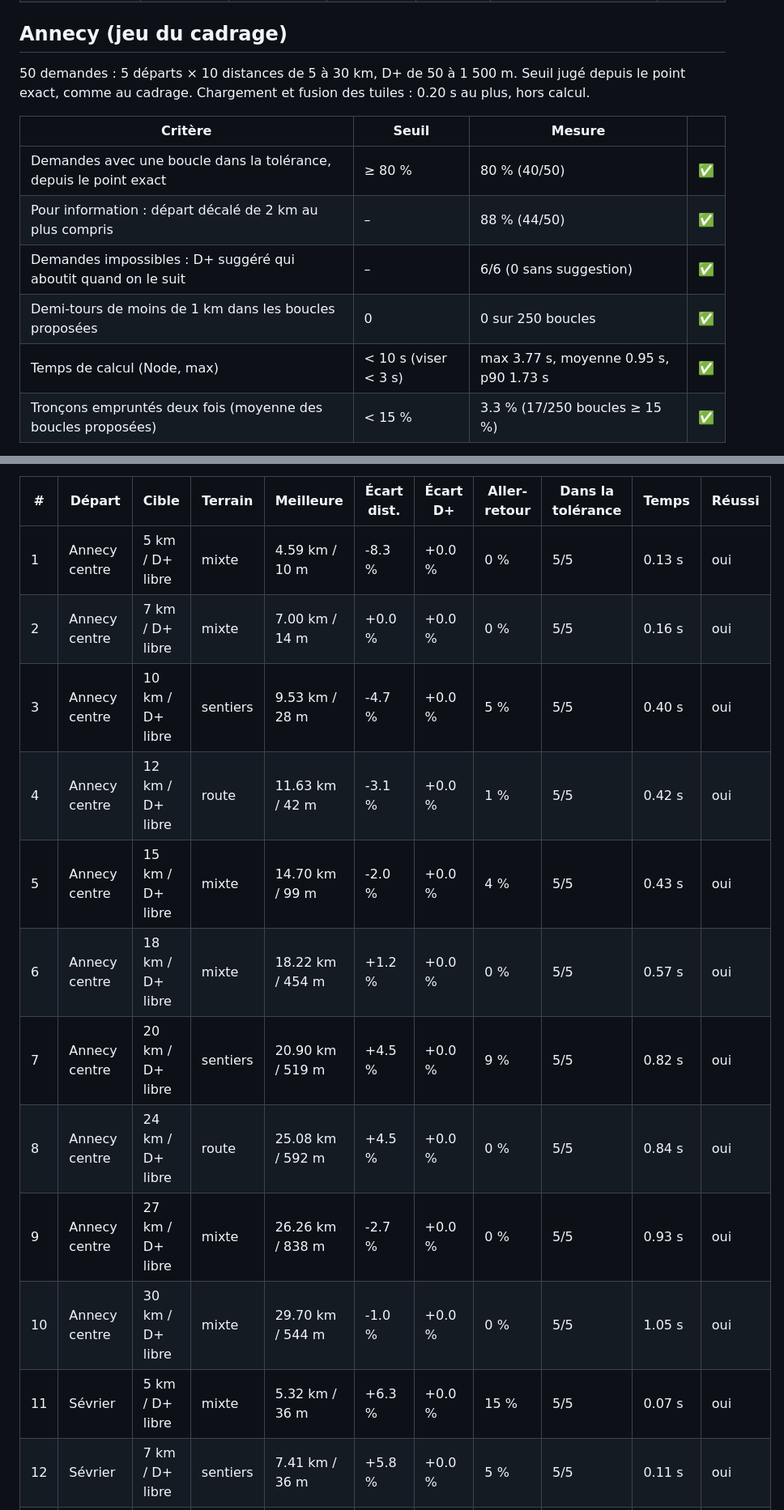
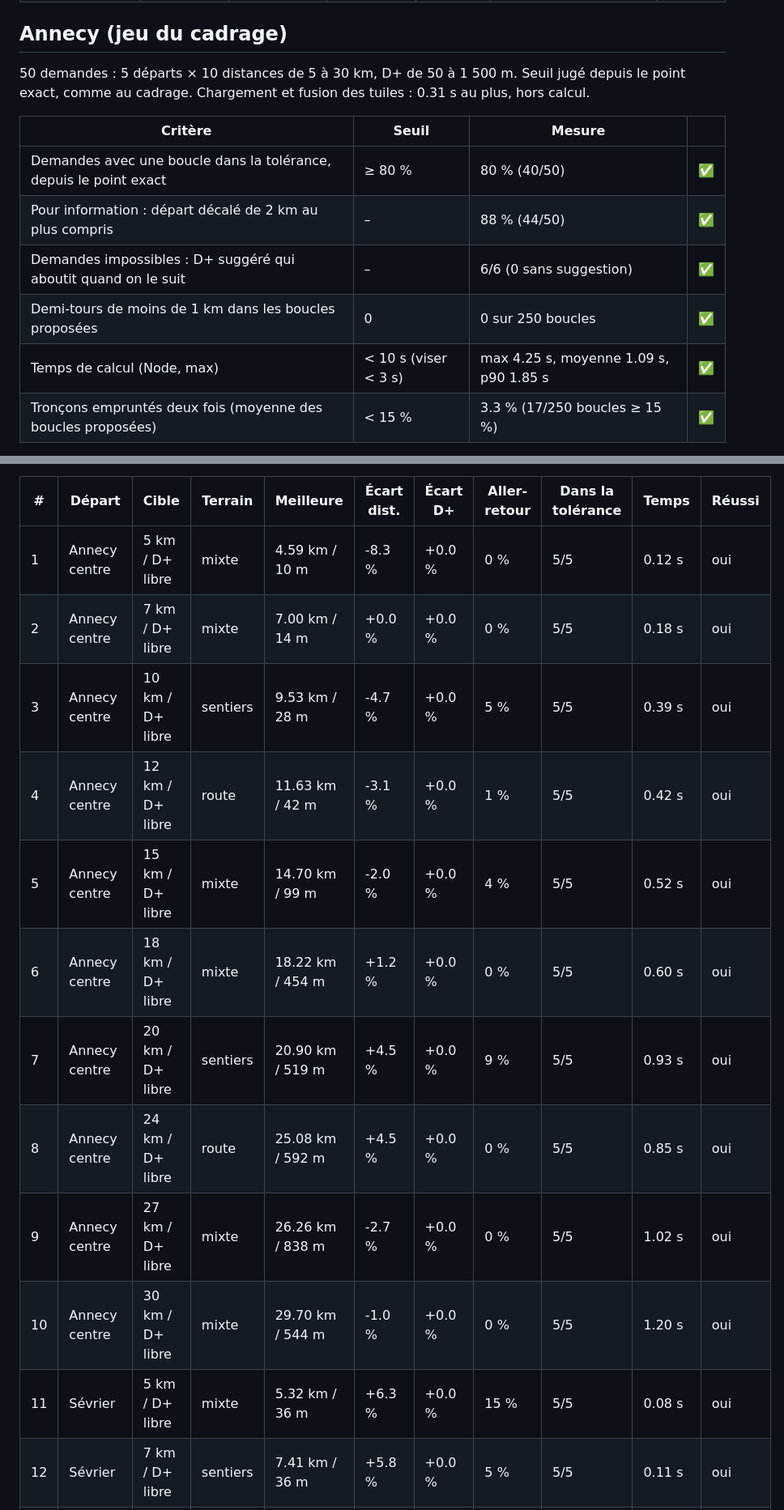
Before and after one commit to tototriou/for-the-runners, a Markdown page: RESULTATS.md, 2 parts joined by grey strips. Shown at 81% size. Drawn GitHub-style; folded sections open.

```diff
--- a/RESULTATS.md
+++ b/RESULTATS.md
@@ -116,7 +116,7 @@ Par relief autour du départ :
 
 ## Annecy (jeu du cadrage)
 
-50 demandes : 5 départs × 10 distances de 5 à 30 km, D+ de 50 à 1 500 m. Seuil jugé depuis le point exact, comme au cadrage. Chargement et fusion des tuiles : 0.20 s au plus, hors calcul.
+50 demandes : 5 départs × 10 distances de 5 à 30 km, D+ de 50 à 1 500 m. Seuil jugé depuis le point exact, comme au cadrage. Chargement et fusion des tuiles : 0.31 s au plus, hors calcul.
 
 | Critère | Seuil | Mesure | |
 | --- | --- | --- | --- |
@@ -124,7 +124,7 @@ Par relief autour du départ :
 | Pour information : départ décalé de 2 km au plus compris | – | 88 % (44/50) | ✅ |
 | Demandes impossibles : D+ suggéré qui aboutit quand on le suit | – | 6/6 (0 sans suggestion) | ✅ |
 | Demi-tours de moins de 1 km dans les boucles proposées | 0 | 0 sur 250 boucles | ✅ |
-| Temps de calcul (Node, max) | < 10 s (viser < 3 s) | max 3.77 s, moyenne 0.95 s, p90 1.73 s | ✅ |
+| Temps de calcul (Node, max) | < 10 s (viser < 3 s) | max 4.25 s, moyenne 1.09 s, p90 1.85 s | ✅ |
 | Tronçons empruntés deux fois (moyenne des boucles proposées) | < 15 % | 3.3 % (17/250 boucles ≥ 15 %) | ✅ |
 
 Composition des boucles proposées (part moyenne de la distance) :
@@ -248,15 +248,15 @@ Colonne « Meilleure » : la première boucle proposée (meilleur score).
 
 | # | Départ | Cible | Terrain | Meilleure | Écart dist. | Écart D+ | Aller-retour | Dans la tolérance | Temps | Réussi |
 | --- | --- | --- | --- | --- | --- | --- | --- | --- | --- | --- |
-| 1 | Annecy centre | 5 km / D+ libre | mixte | 4.59 km / 10 m | -8.3 % | +0.0 % | 0 % | 5/5 | 0.13 s | oui |
-| 2 | Annecy centre | 7 km / D+ libre | mixte | 7.00 km / 14 m | +0.0 % | +0.0 % | 0 % | 5/5 | 0.16 s | oui |
-| 3 | Annecy centre | 10 km / D+ libre | sentiers | 9.53 km / 28 m | -4.7 % | +0.0 % | 5 % | 5/5 | 0.40 s | oui |
+| 1 | Annecy centre | 5 km / D+ libre | mixte | 4.59 km / 10 m | -8.3 % | +0.0 % | 0 % | 5/5 | 0.12 s | oui |
+| 2 | Annecy centre | 7 km / D+ libre | mixte | 7.00 km / 14 m | +0.0 % | +0.0 % | 0 % | 5/5 | 0.18 s | oui |
+| 3 | Annecy centre | 10 km / D+ libre | sentiers | 9.53 km / 28 m | -4.7 % | +0.0 % | 5 % | 5/5 | 0.39 s | oui |
 | 4 | Annecy centre | 12 km / D+ libre | route | 11.63 km / 42 m | -3.1 % | +0.0 % | 1 % | 5/5 | 0.42 s | oui |
-| 5 | Annecy centre | 15 km / D+ libre | mixte | 14.70 km / 99 m | -2.0 % | +0.0 % | 4 % | 5/5 | 0.43 s | oui |
-| 6 | Annecy centre | 18 km / D+ libre | mixte | 18.22 km / 454 m | +1.2 % | +0.0 % | 0 % | 5/5 | 0.57 s | oui |
-| 7 | Annecy centre | 20 km / D+ libre | sentiers | 20.90 km / 519 m | +4.5 % | +0.0 % | 9 % | 5/5 | 0.82 s | oui |
-| 8 | Annecy centre | 24 km / D+ libre | route | 25.08 km / 592 m | +4.5 % | +0.0 % | 0 % | 5/5 | 0.84 s | oui |
-| 9 | Annecy centre | 27 km / D+ libre | mixte | 26.26 km / 838 m | -2.7 % | +0.0 % | 0 % | 5/5 | 0.93 s | oui |
-| 10 | Annecy centre | 30 km / D+ libre | mixte | 29.70 km / 544 m | -1.0 % | +0.0 % | 0 % | 5/5 | 1.05 s | oui |
-| 11 | Sévrier | 5 km / D+ libre | mixte | 5.32 km / 36 m | +6.3 % | +0.0 % | 15 % | 5/5 | 0.07 s | oui |
+| 5 | Annecy centre | 15 km / D+ libre | mixte | 14.70 km / 99 m | -2.0 % | +0.0 % | 4 % | 5/5 | 0.52 s | oui |
+| 6 | Annecy centre | 18 km / D+ libre | mixte | 18.22 km / 454 m | +1.2 % | +0.0 % | 0 % | 5/5 | 0.60 s | oui |
+| 7 | Annecy centre | 20 km / D+ libre | sentiers | 20.90 km / 519 m | +4.5 % | +0.0 % | 9 % | 5/5 | 0.93 s | oui |
+| 8 | Annecy centre | 24 km / D+ libre | route | 25.08 km / 592 m | +4.5 % | +0.0 % | 0 % | 5/5 | 0.85 s | oui |
+| 9 | Annecy centre | 27 km / D+ libre | mixte | 26.26 km / 838 m | -2.7 % | +0.0 % | 0 % | 5/5 | 1.02 s | oui |
+| 10 | Annecy centre | 30 km / D+ libre | mixte | 29.70 km / 544 m | -1.0 % | +0.0 % | 0 % | 5/5 | 1.20 s | oui |
+| 11 | Sévrier | 5 km / D+ libre | mixte | 5.32 km / 36 m | +6.3 % | +0.0 % | 15 % | 5/5 | 0.08 s | oui |
 | 12 | Sévrier | 7 km / D+ libre | sentiers | 7.41 km / 36 m | +5.8 % | +0.0 % | 5 % | 5/5 | 0.11 s | oui |
```
Also changed, not shown: other parts of RESULTATS.md (+225 -225 lines).
